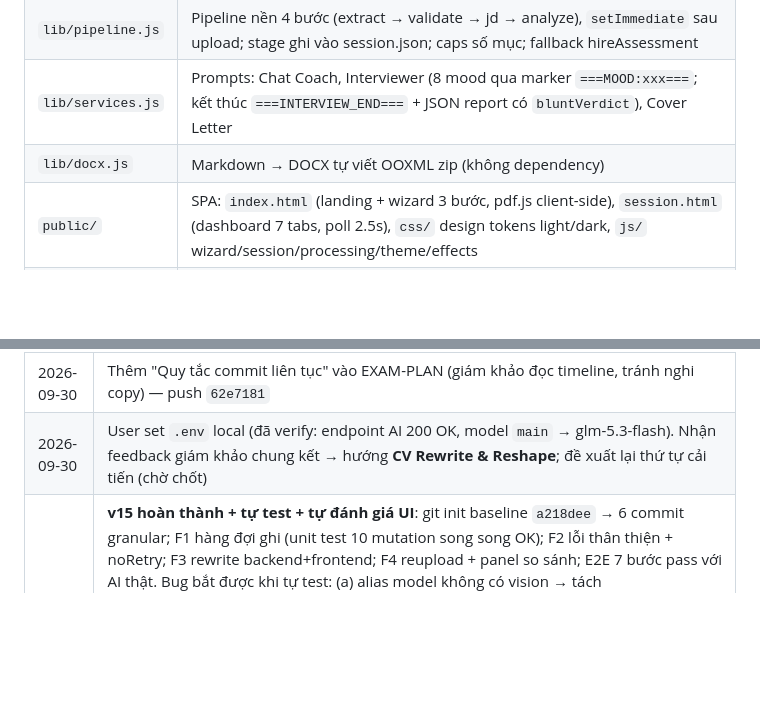
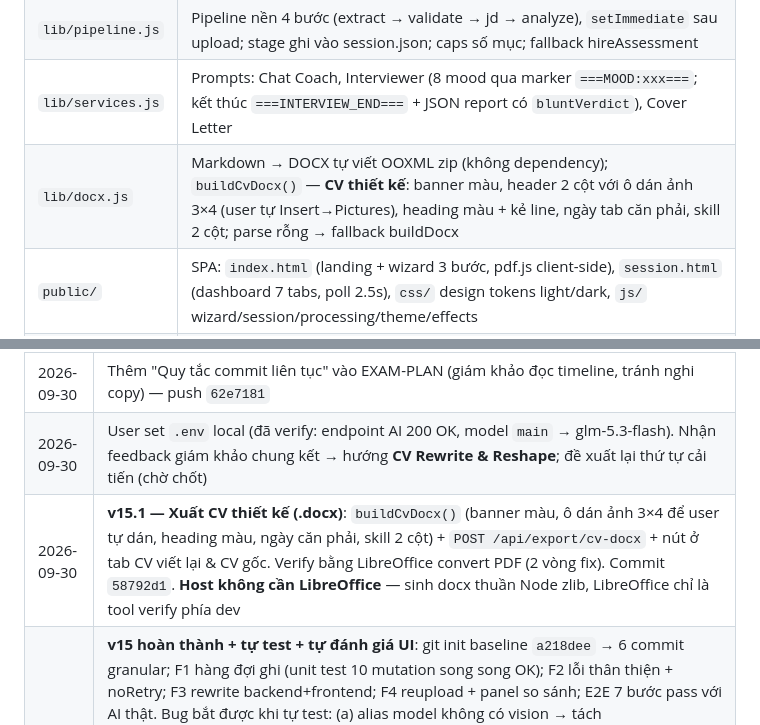
Before and after one commit to Hacogiye/hiremind-root, a Markdown page: MEMORY.md, 2 parts joined by grey strips. GitHub-like rendering; blank space fills up the shorter version.

Commit message:
docs: v15.1 xuat CV thiet ke + luu y host khong can LibreOffice

```diff
--- a/MEMORY.md
+++ b/MEMORY.md
@@ -29,7 +29,7 @@
 | `lib/jd.js` | Fetch JD 3 tầng: direct → r.jina.ai → Playwright Chromium (đảo thứ tự với TopCV/ITviec); SSRF guard `assertPublicUrl`; Playwright lazy-require |
 | `lib/pipeline.js` | Pipeline nền 4 bước (extract → validate → jd → analyze), `setImmediate` sau upload; stage ghi vào session.json; caps số mục; fallback hireAssessment |
 | `lib/services.js` | Prompts: Chat Coach, Interviewer (8 mood qua marker `===MOOD:xxx===`; kết thúc `===INTERVIEW_END===` + JSON report có `bluntVerdict`), Cover Letter |
-| `lib/docx.js` | Markdown → DOCX tự viết OOXML zip (không dependency) |
+| `lib/docx.js` | Markdown → DOCX tự viết OOXML zip (không dependency); `buildCvDocx()` — **CV thiết kế**: banner màu, header 2 cột với ô dán ảnh 3×4 (user tự Insert→Pictures), heading màu + kẻ line, ngày tab căn phải, skill 2 cột; parse rỗng → fallback buildDocx |
 | `public/` | SPA: `index.html` (landing + wizard 3 bước, pdf.js client-side), `session.html` (dashboard 7 tabs, poll 2.5s), `css/` design tokens light/dark, `js/` wizard/session/processing/theme/effects |
 | `data/<id>/` | `session.json` + `uploads/` — mọi trạng thái persist (chat/interview/pending) |
 | `docs/` | ARCHITECTURE / DECISIONS / PROGRESS (log v1→v14 rất chi tiết) + screenshots |
@@ -94,6 +94,7 @@ Hệ quả với EXAM-PLAN (nếu chốt): CV Rewrite thành tính năng ưu ti
 | 2026-09-30 | Xóa block `SetEnv` chứa key cũ khỏi `.htaccess` (giữ block Passenger); cập nhật EXAM-PLAN theo thời lượng thực tế 9h = 8h xây + 1h bàn luận |
 | 2026-09-30 | Thêm "Quy tắc commit liên tục" vào EXAM-PLAN (giám khảo đọc timeline, tránh nghi copy) — push `62e7181` |
 | 2026-09-30 | User set `.env` local (đã verify: endpoint AI 200 OK, model `main` → glm-5.3-flash). Nhận feedback giám khảo chung kết → hướng **CV Rewrite & Reshape**; đề xuất lại thứ tự cải tiến (chờ chốt) |
+| 2026-09-30 | **v15.1 — Xuất CV thiết kế (.docx)**: `buildCvDocx()` (banner màu, ô dán ảnh 3×4 để user tự dán, heading màu, ngày căn phải, skill 2 cột) + `POST /api/export/cv-docx` + nút ở tab CV viết lại & CV gốc. Verify bằng LibreOffice convert PDF (2 vòng fix). Commit `58792d1`. **Host không cần LibreOffice** — sinh docx thuần Node zlib, LibreOffice chỉ là tool verify phía dev |
 | 2026-09-30 | **v15 hoàn thành + tự test + tự đánh giá UI**: git init baseline `a218dee` → 6 commit granular; F1 hàng đợi ghi (unit test 10 mutation song song OK); F2 lỗi thân thiện + noRetry; F3 rewrite backend+frontend; F4 reupload + panel so sánh; E2E 7 bước pass với AI thật. Bug bắt được khi tự test: (a) alias model không có vision → tách `AI_VISION_MODEL`; (b) OCR trả hội thoại → kiểm tra định dạng + retry; (c) model che email/SĐT thành placeholder → hậu xử lý phục hồi từ cleanedCv; (d) panel so sánh đọc nhầm `meta.parentSessionId` → sửa; (e) server cũ kẹt cổng 3111 → taskkill. 12 screenshot `docs/screenshots/v15-*` (light/dark/mobile, panel so sánh OK). Server test đang chạy local port 3111, 2 session demo: `f603f88665dd` (có JD + rewrite), `7380a1334a51` (phiên kiểm chứng) |
 
 *(Lịch sử v1→v14 xem `docs/PROGRESS.md` — giữ nguyên, không lặp lại ở đây.)*
```
Also changed, not shown: docs/PROGRESS.md (+1 -0 lines).
